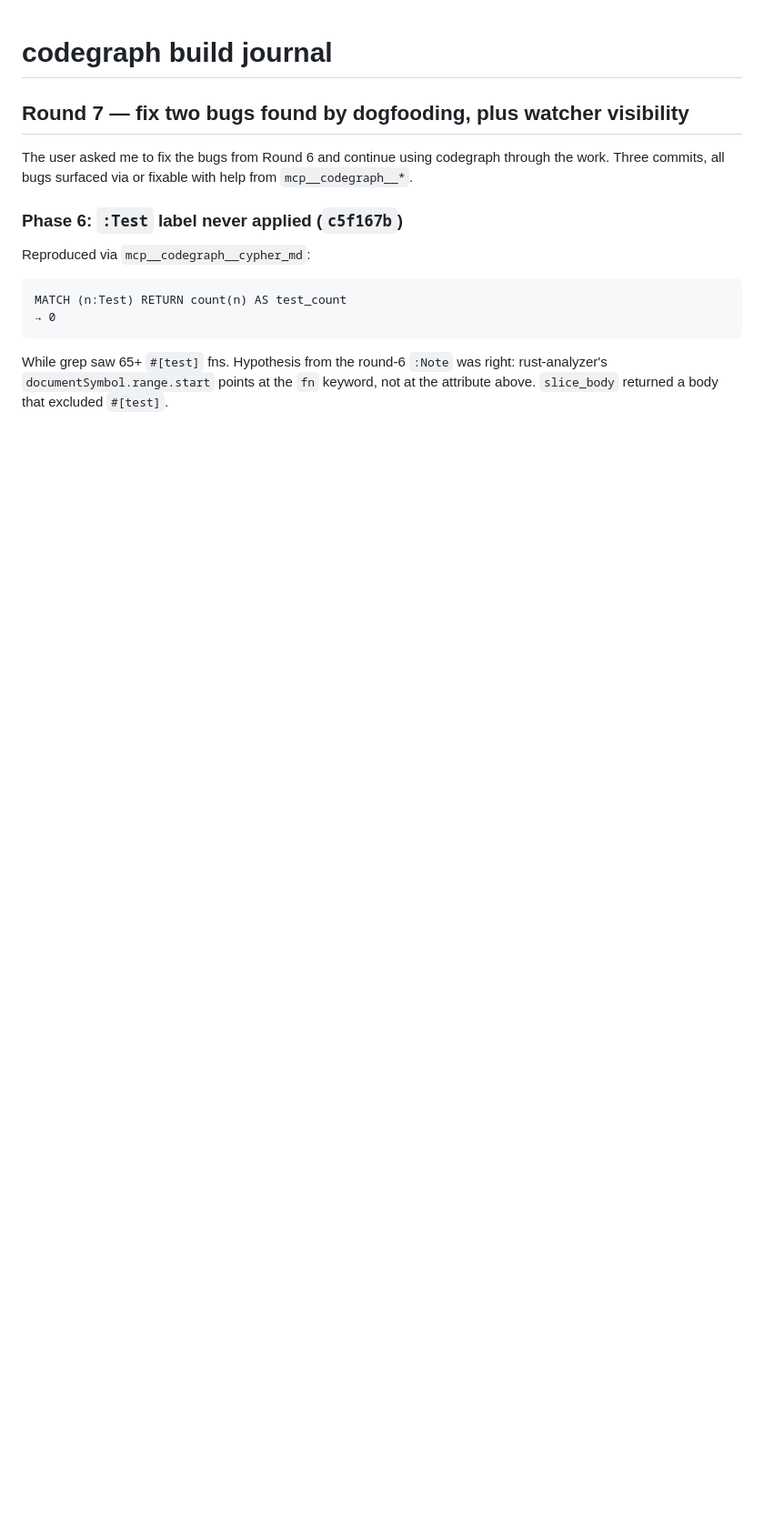
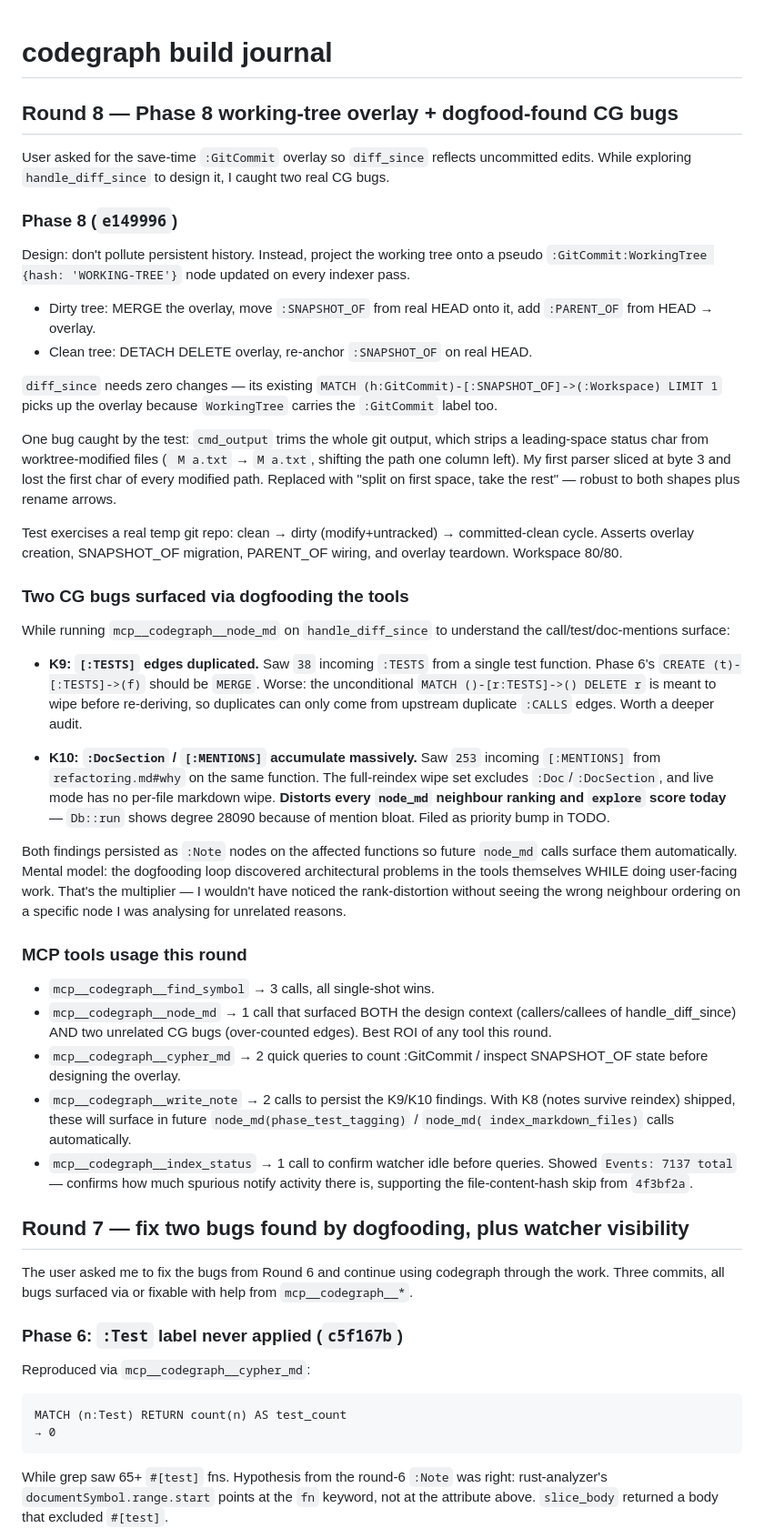
Before and after one commit to ChrisRega/codegraph, a Markdown page: journal.md, the part around the change. Shown at 91% size. GitHub-like rendering; blank space fills up the shorter version.

Commit message:
docs: journal round 8 — Phase 8 overlay + dogfood-found CG bugs
Tool usage report: 1 node_md call surfaced both the design context
for the Phase 8 feature AND two unrelated bugs in the indexer
(K9 duplicate [:TESTS], K10 ballooning [:MENTIONS]). The
dogfooding loop pays compound interest when the tool is good enough
to use for unrelated work — incidental observations become bug
reports.

Co-Authored-By: Claude Opus 4.7 (1M context) <noreply@anthropic.com>

```diff
--- a/journal.md
+++ b/journal.md
@@ -1,4 +1,81 @@
 # codegraph build journal
+
+## Round 8 — Phase 8 working-tree overlay + dogfood-found CG bugs
+
+User asked for the save-time `:GitCommit` overlay so `diff_since`
+reflects uncommitted edits. While exploring `handle_diff_since` to
+design it, I caught two real CG bugs.
+
+### Phase 8 (`e149996`)
+
+Design: don't pollute persistent history. Instead, project the
+working tree onto a pseudo `:GitCommit:WorkingTree {hash:
+'WORKING-TREE'}` node updated on every indexer pass.
+
+- Dirty tree: MERGE the overlay, move `:SNAPSHOT_OF` from real HEAD
+  onto it, add `:PARENT_OF` from HEAD → overlay.
+- Clean tree: DETACH DELETE overlay, re-anchor `:SNAPSHOT_OF` on
+  real HEAD.
+
+`diff_since` needs zero changes — its existing
+`MATCH (h:GitCommit)-[:SNAPSHOT_OF]->(:Workspace) LIMIT 1` picks up
+the overlay because `WorkingTree` carries the `:GitCommit` label too.
+
+One bug caught by the test: `cmd_output` trims the whole git output,
+which strips a leading-space status char from worktree-modified
+files (` M a.txt` → `M a.txt`, shifting the path one column left).
+My first parser sliced at byte 3 and lost the first char of every
+modified path. Replaced with "split on first space, take the rest"
+— robust to both shapes plus rename arrows.
+
+Test exercises a real temp git repo: clean → dirty (modify+untracked)
+→ committed-clean cycle. Asserts overlay creation, SNAPSHOT_OF
+migration, PARENT_OF wiring, and overlay teardown. Workspace 80/80.
+
+### Two CG bugs surfaced via dogfooding the tools
+
+While running `mcp__codegraph__node_md` on `handle_diff_since` to
+understand the call/test/doc-mentions surface:
+
+- **K9: `[:TESTS]` edges duplicated.** Saw `38` incoming `:TESTS`
+  from a single test function. Phase 6's
+  `CREATE (t)-[:TESTS]->(f)` should be `MERGE`. Worse: the
+  unconditional `MATCH ()-[r:TESTS]->() DELETE r` is meant to wipe
+  before re-deriving, so duplicates can only come from upstream
+  duplicate `:CALLS` edges. Worth a deeper audit.
+
+- **K10: `:DocSection` / `[:MENTIONS]` accumulate massively.** Saw
+  `253` incoming `[:MENTIONS]` from `refactoring.md#why` on the same
+  function. The full-reindex wipe set excludes `:Doc`/`:DocSection`,
+  and live mode has no per-file markdown wipe. **Distorts every
+  `node_md` neighbour ranking and `explore` score today** — `Db::run`
+  shows degree 28090 because of mention bloat. Filed as priority bump
+  in TODO.
+
+Both findings persisted as `:Note` nodes on the affected functions
+so future `node_md` calls surface them automatically. Mental model:
+the dogfooding loop discovered architectural problems in the tools
+themselves WHILE doing user-facing work. That's the multiplier — I
+wouldn't have noticed the rank-distortion without seeing the wrong
+neighbour ordering on a specific node I was analysing for unrelated
+reasons.
+
+### MCP tools usage this round
+
+- `mcp__codegraph__find_symbol` → 3 calls, all single-shot wins.
+- `mcp__codegraph__node_md` → 1 call that surfaced BOTH the design
+  context (callers/callees of handle_diff_since) AND two unrelated
+  CG bugs (over-counted edges). Best ROI of any tool this round.
+- `mcp__codegraph__cypher_md` → 2 quick queries to count :GitCommit
+  / inspect SNAPSHOT_OF state before designing the overlay.
+- `mcp__codegraph__write_note` → 2 calls to persist the K9/K10
+  findings. With K8 (notes survive reindex) shipped, these will
+  surface in future `node_md(phase_test_tagging)` / `node_md(
+  index_markdown_files)` calls automatically.
+- `mcp__codegraph__index_status` → 1 call to confirm watcher idle
+  before queries. Showed `Events: 7137 total` — confirms how much
+  spurious notify activity there is, supporting the file-content-hash
+  skip from `4f3bf2a`.
 
 ## Round 7 — fix two bugs found by dogfooding, plus watcher visibility
 
```
